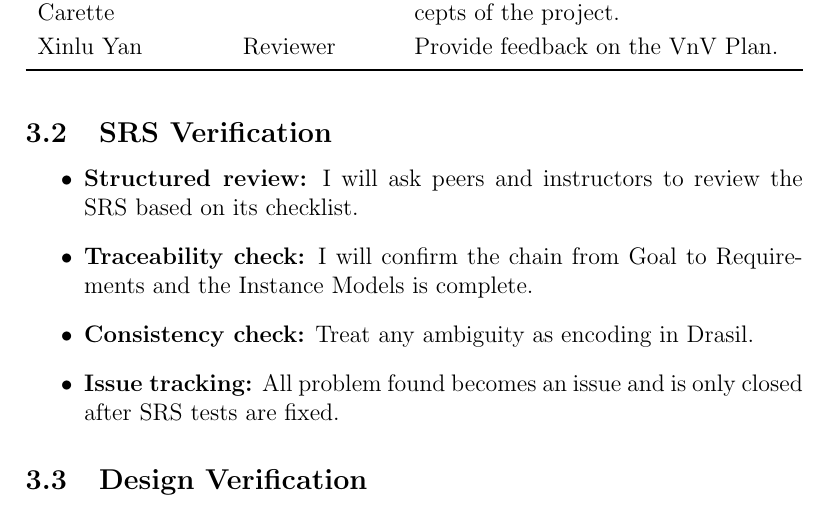
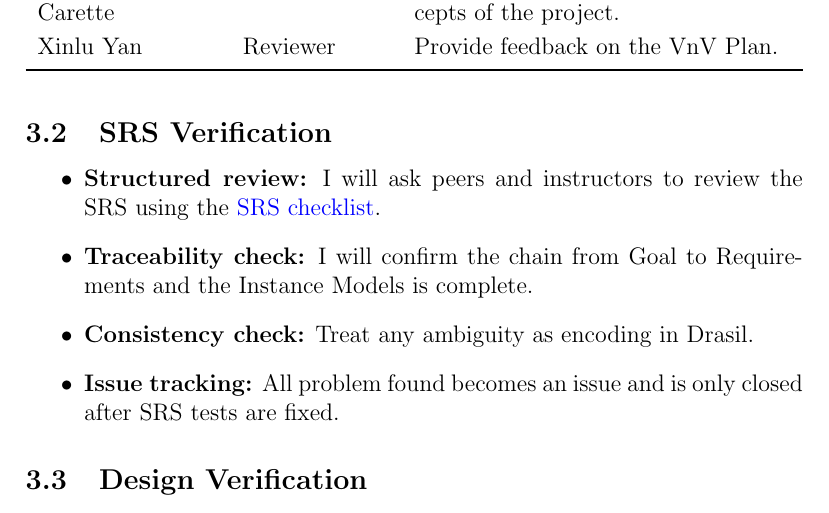
Before and after one commit to JoeZZG/CAS741, a LaTeX document (docs/VnVPlan/VnVPlan.tex): part of page 6 of 22, cut so that both start at the same text. Compiled offline with pdfLaTeX.

Commit message:
SRS structured review checklist link

```diff
--- a/docs/VnVPlan/VnVPlan.tex
+++ b/docs/VnVPlan/VnVPlan.tex
@@ -177,7 +177,8 @@ Xinlu Yan & Reviewer & Provide feedback on the VnV Plan.\\
 \subsection{SRS Verification}
 
 \begin{itemize}
-  \item \textbf{Structured review:} I will ask peers and instructors to review the SRS based on its checklist.
+  \item \textbf{Structured review:} I will ask peers and instructors to review the SRS using the
+  \href{https://github.com/JoeZZG/CAS741/blob/main/docs/Checklists/SRS-Checklist.tex}{SRS checklist}.
   \item \textbf{Traceability check:} I will confirm the chain from Goal to Requirements and the Instance Models is complete.
   \item \textbf{Consistency check:} Treat any ambiguity as encoding in Drasil.
   \item \textbf{Issue tracking:} All problem found becomes an issue and is only closed after SRS tests are fixed.
```
